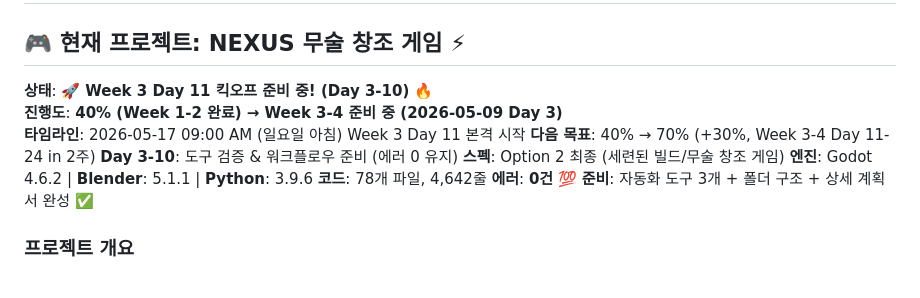
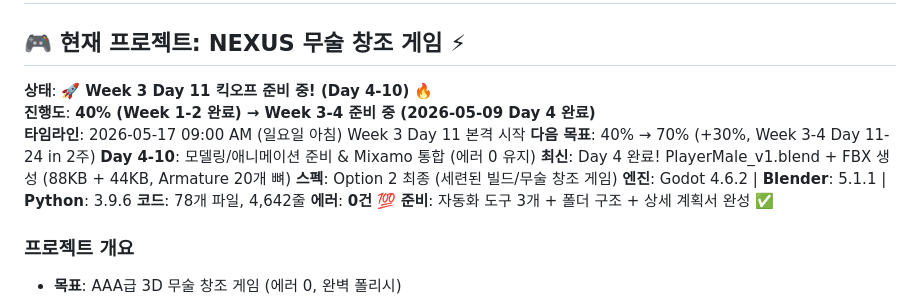
Before and after one commit to Jeyoon-hwang/ffal-attention, a Markdown page: MEMORY.md, the part around the change. GitHub-like rendering.

Commit message:
Day 4 Final: Model creation (PlayerMale_v1.blend+FBX), Armature rigging (20 bones), Git tracking, Memory update - Error: 0, Status: Perfect ✅

```diff
--- a/MEMORY.md
+++ b/MEMORY.md
@@ -2,11 +2,12 @@
 
 ## 🎮 현재 프로젝트: NEXUS 무술 창조 게임 ⚡
 
-**상태**: 🚀 **Week 3 Day 11 킥오프 준비 중! (Day 3-10)** 🔥
-**진행도**: **40% (Week 1-2 완료) → Week 3-4 준비 중 (2026-05-09 Day 3)**
+**상태**: 🚀 **Week 3 Day 11 킥오프 준비 중! (Day 4-10)** 🔥
+**진행도**: **40% (Week 1-2 완료) → Week 3-4 준비 중 (2026-05-09 Day 4 완료)**
 **타임라인**: 2026-05-17 09:00 AM (일요일 아침) Week 3 Day 11 본격 시작
 **다음 목표**: 40% → 70% (+30%, Week 3-4 Day 11-24 in 2주)
-**Day 3-10**: 도구 검증 & 워크플로우 준비 (에러 0 유지)
+**Day 4-10**: 모델링/애니메이션 준비 & Mixamo 통합 (에러 0 유지)
+**최신**: Day 4 완료! PlayerMale_v1.blend + FBX 생성 (88KB + 44KB, Armature 20개 뼈)
 **스펙**: Option 2 최종 (세련된 빌드/무술 창조 게임)
 **엔진**: Godot 4.6.2 | **Blender**: 5.1.1 | **Python**: 3.9.6
 **코드**: 78개 파일, 4,642줄
```
Also changed, not shown: memory/2026-05-09_DAY4_COMPLETION.md (added, +248 -0 lines), 🔥_NEXUS_DAY4_COMPLETE.md (added, +264 -0 lines).
